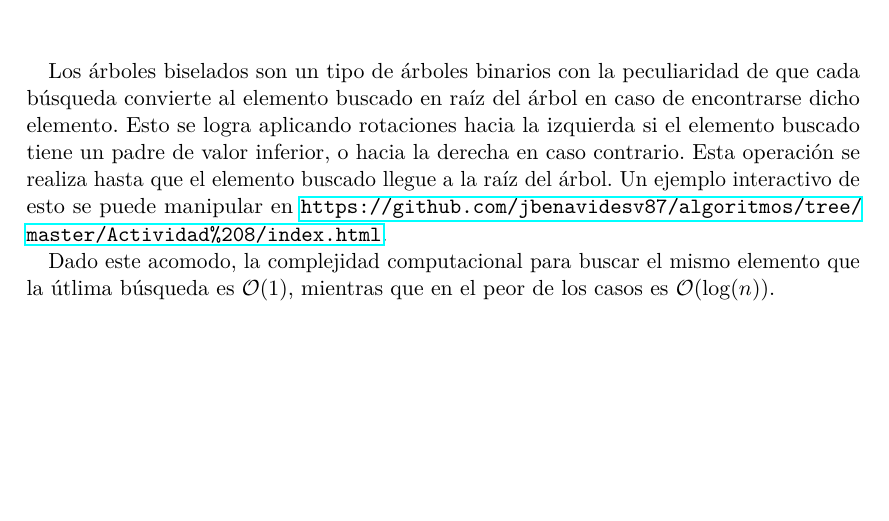
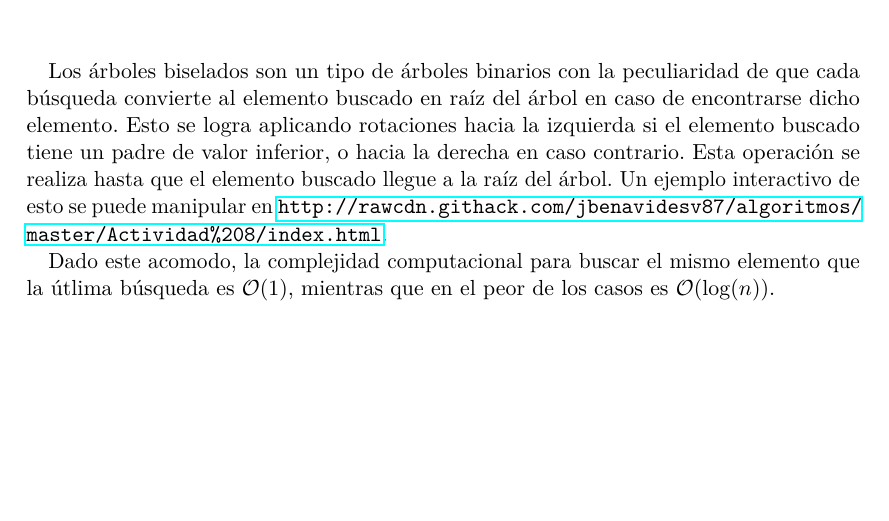
Before and after one commit to albertobenavides/algoritmos, a LaTeX document (Actividad 8/reporte.tex): part of the page, cut so that both start at the same text. Compiled offline with pdfLaTeX.

Commit message:
Actualizado vínculo

```diff
--- a/Actividad 8/reporte.tex
+++ b/Actividad 8/reporte.tex
@@ -90,7 +90,7 @@
 \begin{document}
 \maketitle
 
-Los árboles biselados son un tipo de árboles binarios con la peculiaridad de que cada búsqueda convierte al elemento buscado en raíz del árbol en caso de encontrarse dicho elemento. Esto se logra aplicando rotaciones hacia la izquierda si el elemento buscado tiene un padre de valor inferior, o hacia la derecha en caso contrario. Esta operación se realiza hasta que el elemento buscado llegue a la raíz del árbol. Un ejemplo interactivo de esto se puede manipular en \url{https://github.com/jbenavidesv87/algoritmos/tree/master/Actividad%208/index.html}.
+Los árboles biselados son un tipo de árboles binarios con la peculiaridad de que cada búsqueda convierte al elemento buscado en raíz del árbol en caso de encontrarse dicho elemento. Esto se logra aplicando rotaciones hacia la izquierda si el elemento buscado tiene un padre de valor inferior, o hacia la derecha en caso contrario. Esta operación se realiza hasta que el elemento buscado llegue a la raíz del árbol. Un ejemplo interactivo de esto se puede manipular en \url{http://rawcdn.githack.com/jbenavidesv87/algoritmos/master/Actividad%208/index.html}.
 
 Dado este acomodo, la complejidad computacional para buscar el mismo elemento que la útlima búsqueda es $\mathcal{O}(1)$, mientras que en el peor de los casos es $\mathcal{O}(\log(n))$.
 
```
Also changed, not shown: Actividad 8/reporte.pdf.
